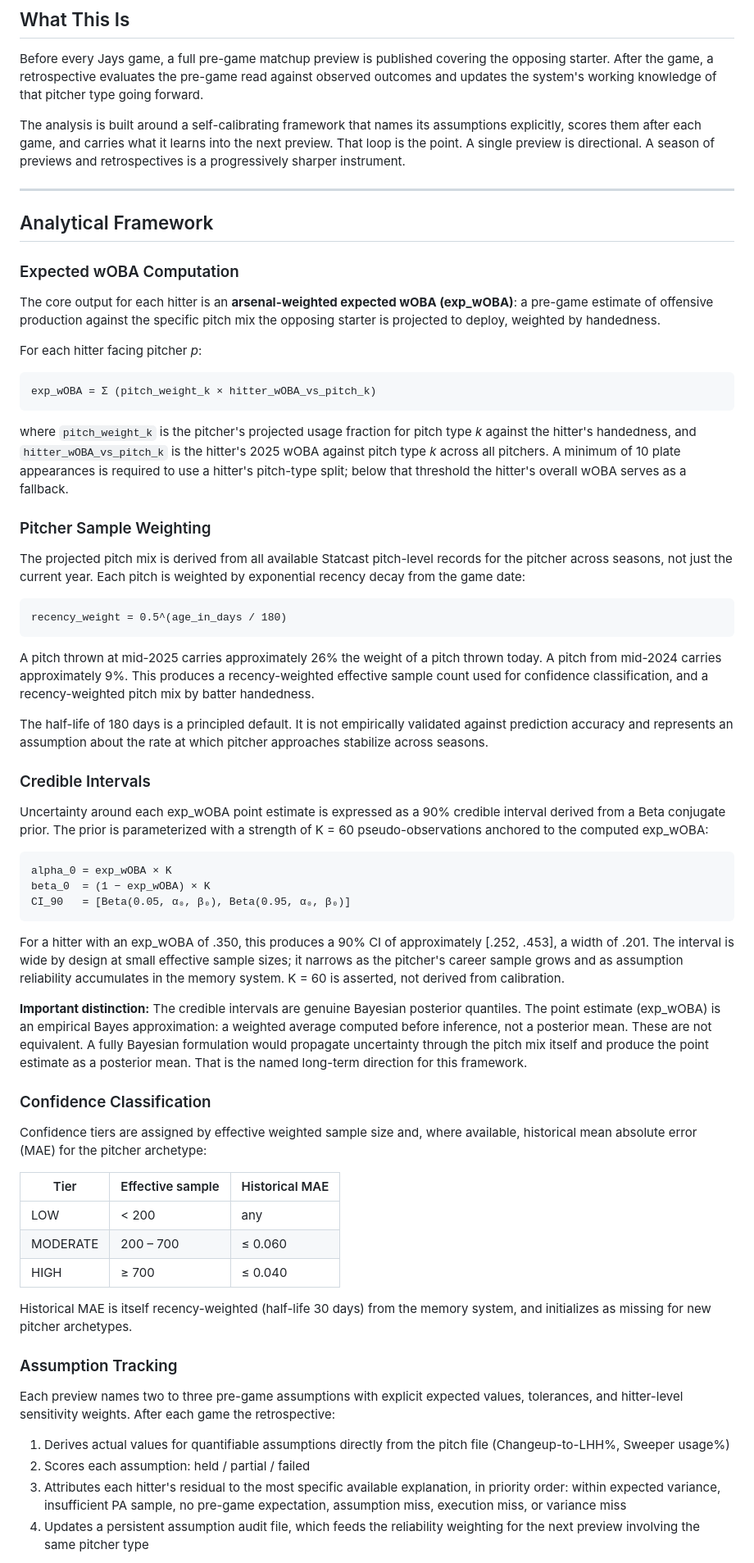
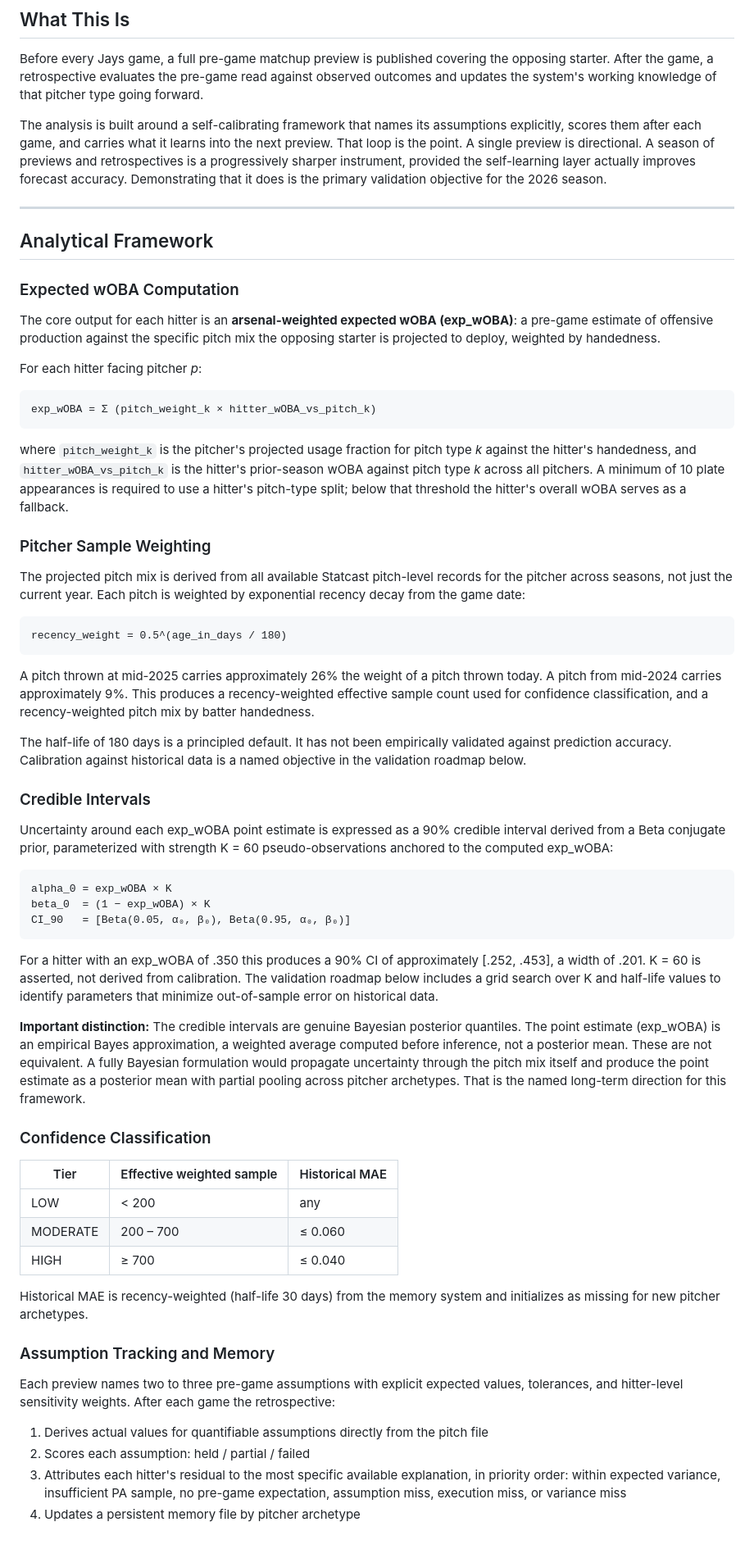
Before and after one commit to scherrology-sys/jays-matchup-intel, a Markdown page: README.md, the part around one of its changes. Shown at 82% size. Rendered like a GitHub page; blank space fills up the shorter version.

````diff
--- a/README.md
+++ b/README.md
@@ -10,7 +10,7 @@ Daily pre-game matchup intelligence and post-game retrospective analysis for the
 
 Before every Jays game, a full pre-game matchup preview is published covering the opposing starter. After the game, a retrospective evaluates the pre-game read against observed outcomes and updates the system's working knowledge of that pitcher type going forward.
 
-The analysis is built around a self-calibrating framework that names its assumptions explicitly, scores them after each game, and carries what it learns into the next preview. That loop is the point. A single preview is directional. A season of previews and retrospectives is a progressively sharper instrument.
+The analysis is built around a self-calibrating framework that names its assumptions explicitly, scores them after each game, and carries what it learns into the next preview. That loop is the point. A single preview is directional. A season of previews and retrospectives is a progressively sharper instrument, provided the self-learning layer actually improves forecast accuracy. Demonstrating that it does is the primary validation objective for the 2026 season.
 
 ---
 
@@ -26,7 +26,7 @@ For each hitter facing pitcher *p*:
 exp_wOBA = Σ (pitch_weight_k × hitter_wOBA_vs_pitch_k)
 ```
 
-where `pitch_weight_k` is the pitcher's projected usage fraction for pitch type *k* against the hitter's handedness, and `hitter_wOBA_vs_pitch_k` is the hitter's 2025 wOBA against pitch type *k* across all pitchers. A minimum of 10 plate appearances is required to use a hitter's pitch-type split; below that threshold the hitter's overall wOBA serves as a fallback.
+where `pitch_weight_k` is the pitcher's projected usage fraction for pitch type *k* against the hitter's handedness, and `hitter_wOBA_vs_pitch_k` is the hitter's prior-season wOBA against pitch type *k* across all pitchers. A minimum of 10 plate appearances is required to use a hitter's pitch-type split; below that threshold the hitter's overall wOBA serves as a fallback.
 
 ### Pitcher Sample Weighting
 
@@ -38,11 +38,11 @@ recency_weight = 0.5^(age_in_days / 180)
 
 A pitch thrown at mid-2025 carries approximately 26% the weight of a pitch thrown today. A pitch from mid-2024 carries approximately 9%. This produces a recency-weighted effective sample count used for confidence classification, and a recency-weighted pitch mix by batter handedness.
 
-The half-life of 180 days is a principled default. It is not empirically validated against prediction accuracy and represents an assumption about the rate at which pitcher approaches stabilize across seasons.
+The half-life of 180 days is a principled default. It has not been empirically validated against prediction accuracy. Calibration against historical data is a named objective in the validation roadmap below.
 
 ### Credible Intervals
 
-Uncertainty around each exp_wOBA point estimate is expressed as a 90% credible interval derived from a Beta conjugate prior. The prior is parameterized with a strength of K = 60 pseudo-observations anchored to the computed exp_wOBA:
+Uncertainty around each exp_wOBA point estimate is expressed as a 90% credible interval derived from a Beta conjugate prior, parameterized with strength K = 60 pseudo-observations anchored to the computed exp_wOBA:
 
 ```
 alpha_0 = exp_wOBA × K
@@ -50,28 +50,26 @@ beta_0  = (1 − exp_wOBA) × K
 CI_90   = [Beta(0.05, α₀, β₀), Beta(0.95, α₀, β₀)]
 ```
 
-For a hitter with an exp_wOBA of .350, this produces a 90% CI of approximately [.252, .453], a width of .201. The interval is wide by design at small effective sample sizes; it narrows as the pitcher's career sample grows and as assumption reliability accumulates in the memory system. K = 60 is asserted, not derived from calibration.
+For a hitter with an exp_wOBA of .350 this produces a 90% CI of approximately [.252, .453], a width of .201. K = 60 is asserted, not derived from calibration. The validation roadmap below includes a grid search over K and half-life values to identify parameters that minimize out-of-sample error on historical data.
 
-**Important distinction:** The credible intervals are genuine Bayesian posterior quantiles. The point estimate (exp_wOBA) is an empirical Bayes approximation: a weighted average computed before inference, not a posterior mean. These are not equivalent. A fully Bayesian formulation would propagate uncertainty through the pitch mix itself and produce the point estimate as a posterior mean. That is the named long-term direction for this framework.
+**Important distinction:** The credible intervals are genuine Bayesian posterior quantiles. The point estimate (exp_wOBA) is an empirical Bayes approximation, a weighted average computed before inference, not a posterior mean. These are not equivalent. A fully Bayesian formulation would propagate uncertainty through the pitch mix itself and produce the point estimate as a posterior mean with partial pooling across pitcher archetypes. That is the named long-term direction for this framework.
 
 ### Confidence Classification
 
-Confidence tiers are assigned by effective weighted sample size and, where available, historical mean absolute error (MAE) for the pitcher archetype:
-
-| Tier | Effective sample | Historical MAE |
-|------|-----------------|----------------|
+| Tier | Effective weighted sample | Historical MAE |
+|------|--------------------------|----------------|
 | LOW | < 200 | any |
 | MODERATE | 200 – 700 | ≤ 0.060 |
 | HIGH | ≥ 700 | ≤ 0.040 |
 
-Historical MAE is itself recency-weighted (half-life 30 days) from the memory system, and initializes as missing for new pitcher archetypes.
+Historical MAE is recency-weighted (half-life 30 days) from the memory system and initializes as missing for new pitcher archetypes.
 
-### Assumption Tracking
+### Assumption Tracking and Memory
 
 Each preview names two to three pre-game assumptions with explicit expected values, tolerances, and hitter-level sensitivity weights. After each game the retrospective:
 
-1. Derives actual values for quantifiable assumptions directly from the pitch file (Changeup-to-LHH%, Sweeper usage%)
+1. Derives actual values for quantifiable assumptions directly from the pitch file
 2. Scores each assumption: held / partial / failed
 3. Attributes each hitter's residual to the most specific available explanation, in priority order: within expected variance, insufficient PA sample, no pre-game expectation, assumption miss, execution miss, or variance miss
-4. Updates a persistent assumption audit file, which feeds the reliability weighting for the next preview involving the same pitcher type
+4. Updates a persistent memory file by pitcher archetype
 
````
Also changed, not shown: other parts of README.md (+68 -15 lines).
